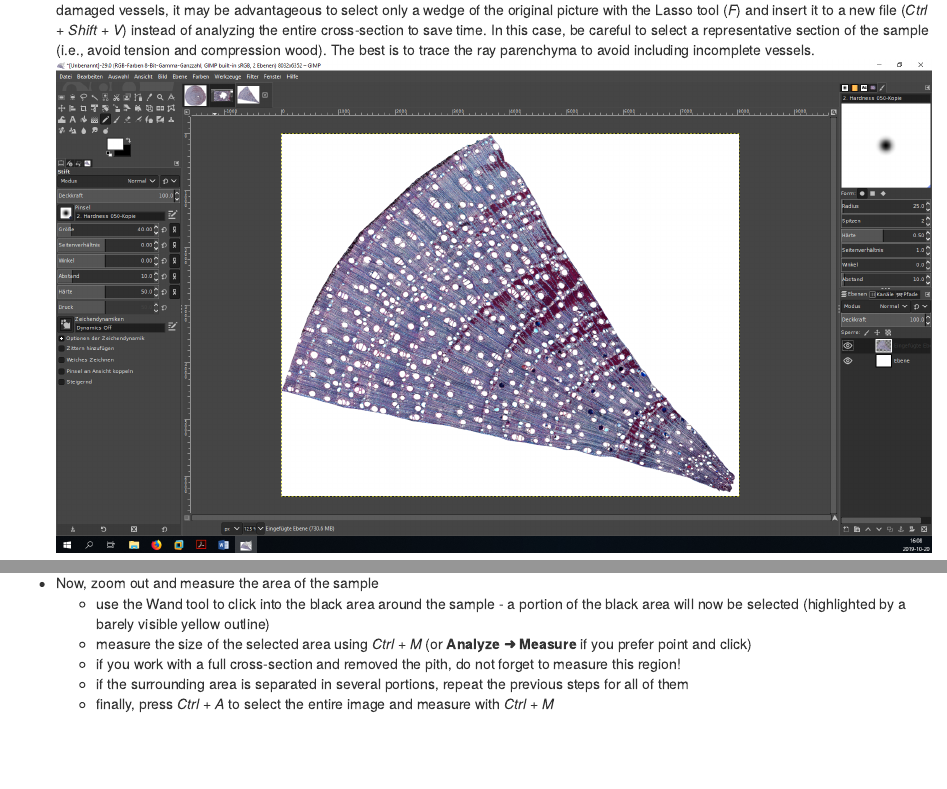
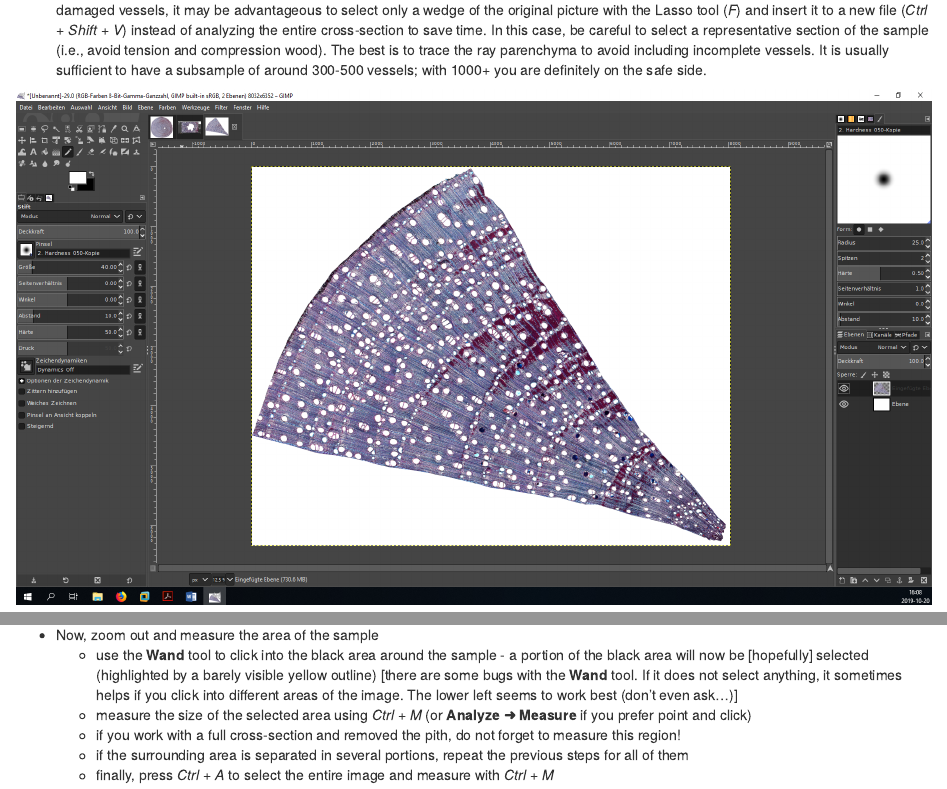
Before and after one commit to r-link/microtome_slides, an R Markdown document (tutorial.Rmd): the page in a window 1100 px wide, from 670 px down, and a second part further down, joined at a grey line. Rendered offline with R 4.5, knitr and Pandoc, with nearby package versions.

Commit message:
Tutorial updated with Jonathan's suggestions

```diff
--- a/tutorial.Rmd
+++ b/tutorial.Rmd
@@ -30,6 +29,7 @@ Note that the term `CODE` in this document is a placeholder that has to be repla
 ![](figures/step5.png)
 
-* If the analyzed cross-section is very large, the vessel size is very small compared to the sample area and/or there are areas with severely damaged vessels, it may be advantageous to select only a wedge of the original picture with the Lasso tool (_F_) and insert it to a new file (_Ctrl + Shift + V_) instead of analyzing the entire cross-section to save time. In this case, be careful to select a representative section of the sample (i.e., avoid tension and compression wood). The best is to trace the ray parenchyma to avoid including incomplete vessels.
+* If the analyzed cross-section is very large, the vessel size is very small compared to the sample area and/or there are areas with severely damaged vessels, it may be advantageous to select only a wedge of the original picture with the Lasso tool (_F_) and insert it to a new file (_Ctrl + Shift + V_) instead of analyzing the entire cross-section to save time. In this case, be careful to select a representative section of the sample (i.e., avoid tension and compression wood). The best is to trace the ray parenchyma to avoid including incomplete vessels. It is usually sufficient to have a subsample of around 300-500 vessels; with 1000+ you are definitely on the safe side.
+
 ![](figures/step6.png)
 
 * if you decide to work with a subsection of the original xylem area, save as `CODE_GI_cropped_01.jpg` (export as: _Ctrl + Shift + E_) and perform the following steps with this file instead of the original file.
@@ -87,7 +87,7 @@ Note that the term `CODE` in this document is a placeholder that has to be repla
 ![](figures/step14.png)
 
 * Now, zoom out and measure the area of the sample
-    * use the Wand tool to click into the black area around the sample - a portion of the black area will now be selected (highlighted by a barely visible yellow outline)
+    * use the __Wand__ tool to click into the black area around the sample - a portion of the black area will now be [hopefully] selected (highlighted by a barely visible yellow outline) [there are some bugs with the __Wand__ tool. If it does not select anything, it sometimes helps if you click into different areas of the image. The lower left seems to work best (don't even ask...)]
     * measure the size of the selected area using _Ctrl + M_ (or __Analyze ➜ Measure__ if you prefer point and click)
     * if you work with a full cross-section and removed the pith, do not forget to measure this region!
     * if the surrounding area is separated in several portions, repeat the previous steps for all of them
```
Also changed, not shown: README.md, tutorial.Rmd (1 more changed lines).
